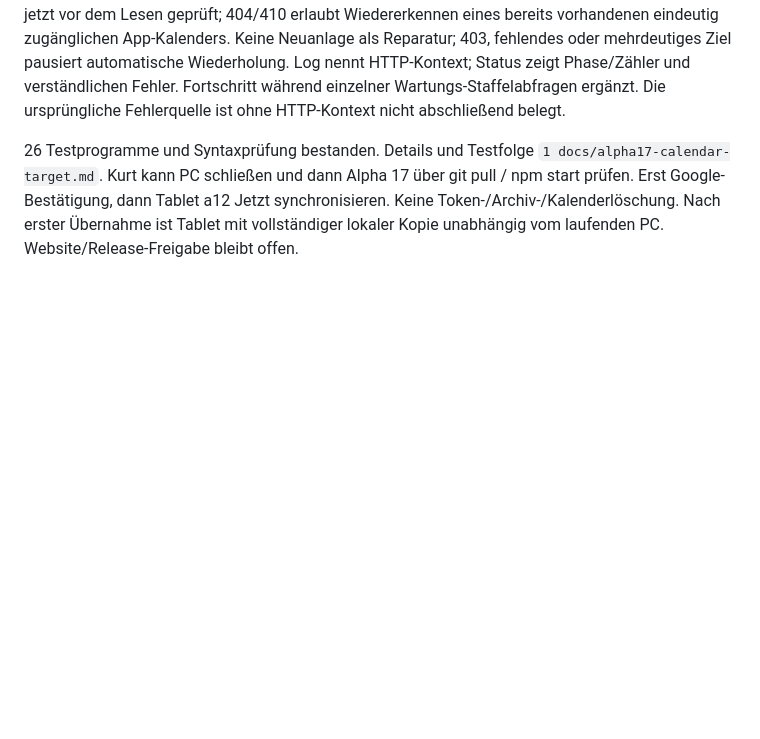
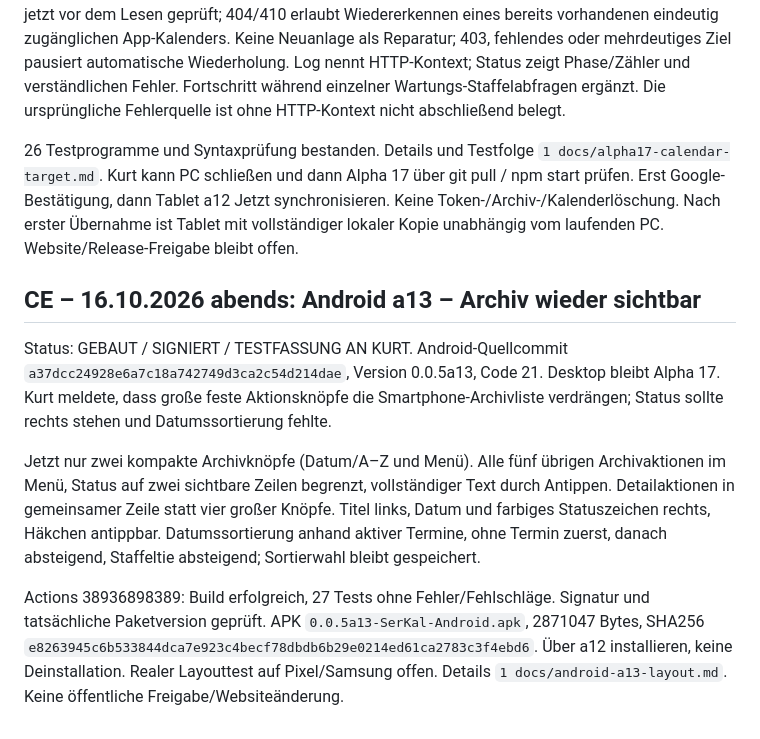
Before and after one commit to KurtV731/serkal_desktop, a Markdown page: 1 docs/schwarzes_brett.md, the part around the change. Rendered like a GitHub page; blank space fills up the shorter version.

Commit message:
Record signed Android a13 compact layout and archive sorting handoff

```diff
--- a/1 docs/schwarzes_brett.md
+++ b/1 docs/schwarzes_brett.md
@@ -2638,3 +2638,12 @@ Status: QUELLE GEPRÜFT / LIVE-TEST OFFEN. CE-Commit `38883f11321d11576ddb7dbc5b
 Kurt meldet Alpha-16-SYNC alle 30 Sekunden mit rohem „Not Found“, dirty=true. 75 lokale Einträge sind lesbar, aber erster vollständiger Export nicht bestätigt, daher Tablet-Liste leer. Kalenderziel wird jetzt vor dem Lesen geprüft; 404/410 erlaubt Wiedererkennen eines bereits vorhandenen eindeutig zugänglichen App-Kalenders. Keine Neuanlage als Reparatur; 403, fehlendes oder mehrdeutiges Ziel pausiert automatische Wiederholung. Log nennt HTTP-Kontext; Status zeigt Phase/Zähler und verständlichen Fehler. Fortschritt während einzelner Wartungs-Staffelabfragen ergänzt. Die ursprüngliche Fehlerquelle ist ohne HTTP-Kontext nicht abschließend belegt.
 
 26 Testprogramme und Syntaxprüfung bestanden. Details und Testfolge `1 docs/alpha17-calendar-target.md`. Kurt kann PC schließen und dann Alpha 17 über git pull / npm start prüfen. Erst Google-Bestätigung, dann Tablet a12 Jetzt synchronisieren. Keine Token-/Archiv-/Kalenderlöschung. Nach erster Übernahme ist Tablet mit vollständiger lokaler Kopie unabhängig vom laufenden PC. Website/Release-Freigabe bleibt offen.
+
+
+## CE – 16.10.2026 abends: Android a13 – Archiv wieder sichtbar
+
+Status: GEBAUT / SIGNIERT / TESTFASSUNG AN KURT. Android-Quellcommit `a37dcc24928e6a7c18a742749d3ca2c54d214dae`, Version 0.0.5a13, Code 21. Desktop bleibt Alpha 17. Kurt meldete, dass große feste Aktionsknöpfe die Smartphone-Archivliste verdrängen; Status sollte rechts stehen und Datumssortierung fehlte.
+
+Jetzt nur zwei kompakte Archivknöpfe (Datum/A–Z und Menü). Alle fünf übrigen Archivaktionen im Menü, Status auf zwei sichtbare Zeilen begrenzt, vollständiger Text durch Antippen. Detailaktionen in gemeinsamer Zeile statt vier großer Knöpfe. Titel links, Datum und farbiges Statuszeichen rechts, Häkchen antippbar. Datumssortierung anhand aktiver Termine, ohne Termin zuerst, danach absteigend, Staffeltie absteigend; Sortierwahl bleibt gespeichert.
+
+Actions 38936898389: Build erfolgreich, 27 Tests ohne Fehler/Fehlschläge. Signatur und tatsächliche Paketversion geprüft. APK `0.0.5a13-SerKal-Android.apk`, 2871047 Bytes, SHA256 `e8263945c6b533844dca7e923c4becf78dbdb6b29e0214ed61ca2783c3f4ebd6`. Über a12 installieren, keine Deinstallation. Realer Layouttest auf Pixel/Samsung offen. Details `1 docs/android-a13-layout.md`. Keine öffentliche Freigabe/Websiteänderung.
```
Also changed, not shown: 1 docs/android-a13-layout.md (added, +19 -0 lines).
